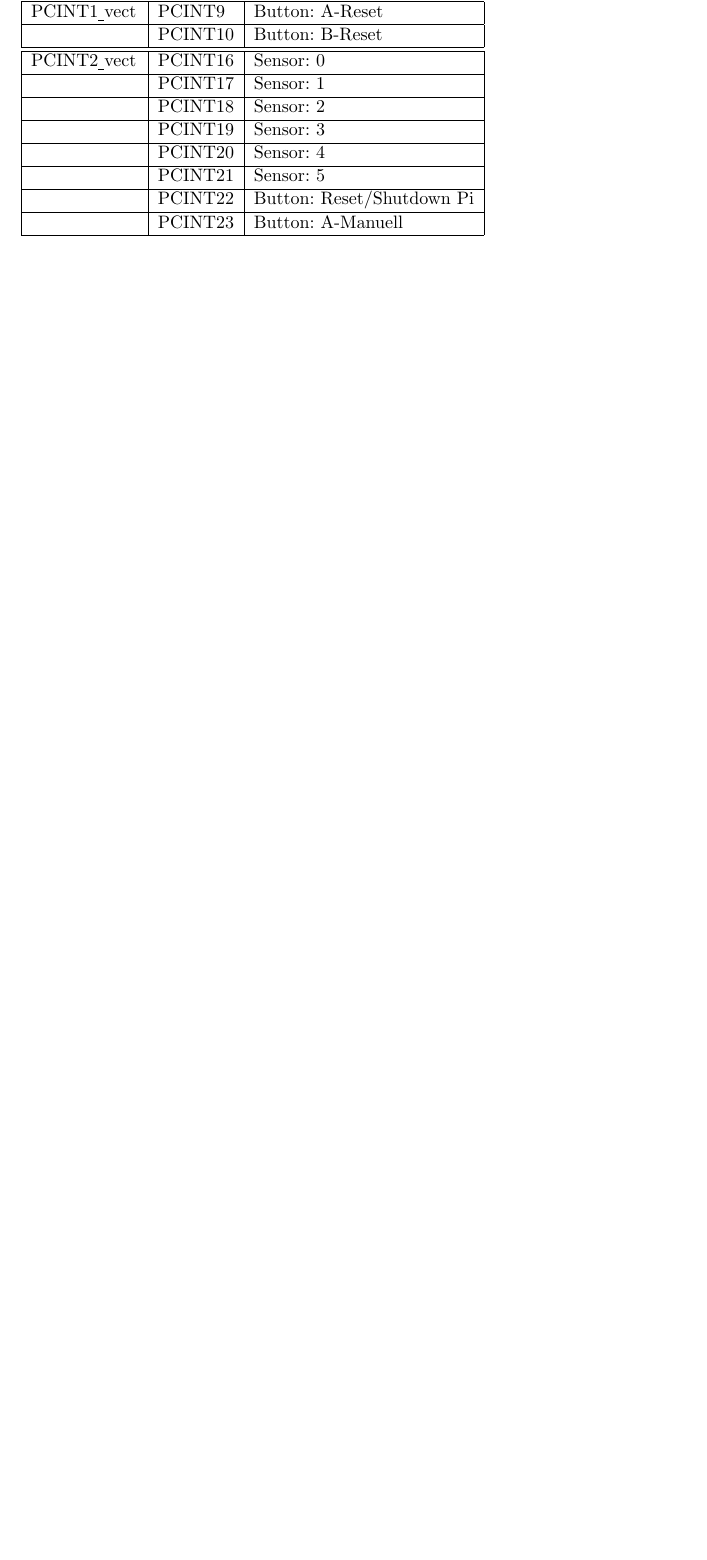
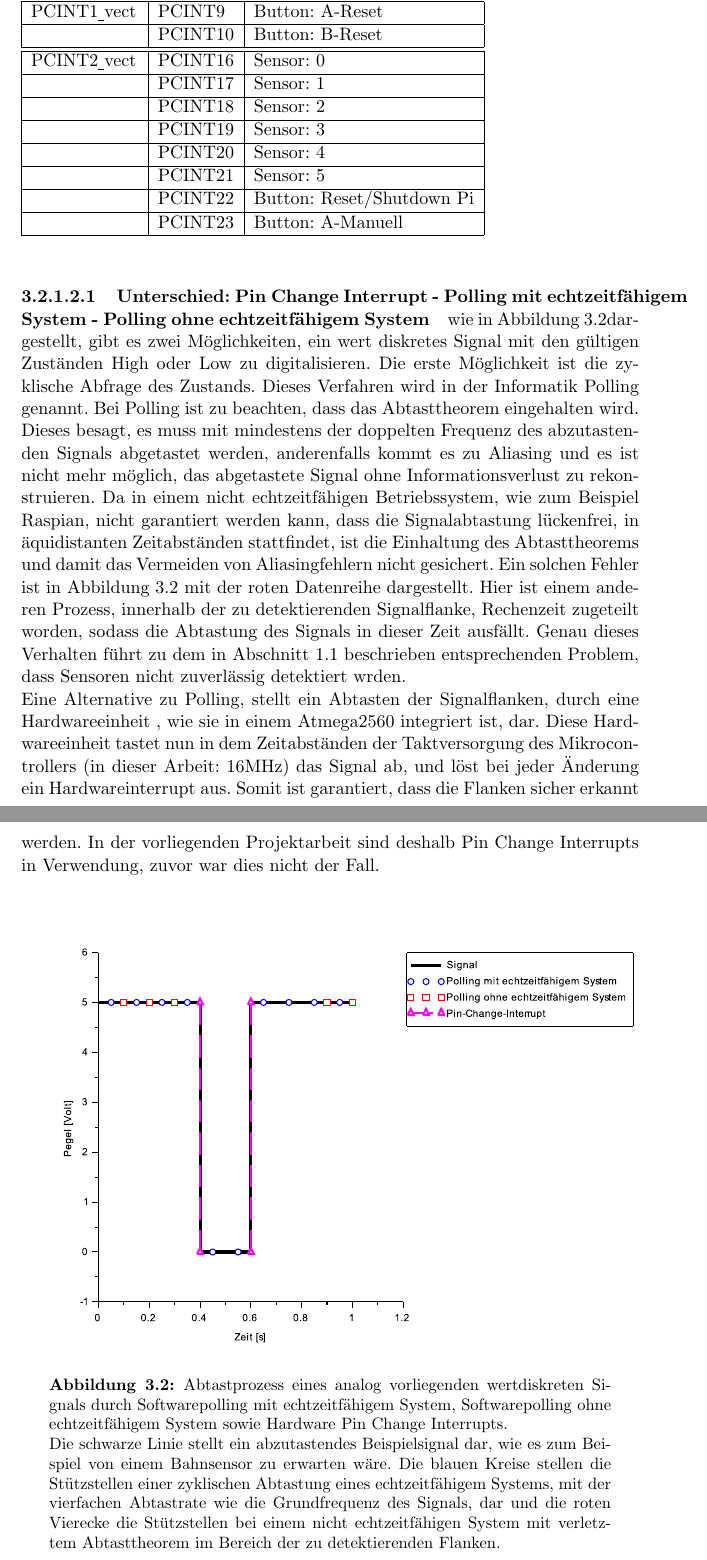
Before and after one commit to FlorianWeber1018/DokuProjektarbeit, a LaTeX document (DokuProjekt.tex): part of page 16 of 33 before the commit and two parts of pages 16 and 17 of 34 after it, the two joined at a grey line, cut so that both start at the same text, the shorter picture padded with empty space. Compiled offline with pdfLaTeX.

Commit message:
this version given to babu

```diff
--- a/DokuProjekt.tex
+++ b/DokuProjekt.tex
@@ -289,9 +290,38 @@ In der ISR muss nun weiter, zwischen den zwei Möglichkeiten, unterschieden werd
 											& PCINT23 & Button: A-Manuell\\
 					\hline
 				\end{tabular}
-
 				\label{tab:belegungpcint}
 			\end{table}
+				\paragraph{Unterschied: Pin Change Interrupt - Polling mit echtzeitfähigem System - Polling ohne echtzeitfähigem System}
+					wie in Abbildung \ref{fig:rtPolling}dargestellt, gibt es zwei Möglichkeiten, ein wert diskretes Signal mit den gültigen Zuständen High oder Low zu digitalisieren.
+					Die erste Möglichkeit ist die zyklische Abfrage des Zustands. Dieses Verfahren wird in der Informatik Polling genannt.
+					Bei Polling ist zu beachten, dass das Abtasttheorem eingehalten wird.
+					Dieses besagt, es muss mit mindestens der doppelten Frequenz des abzutastenden Signals abgetastet werden,
+					anderenfalls kommt es zu Aliasing und es ist nicht mehr möglich, das abgetastete Signal ohne Informationsverlust zu rekonstruieren.
+					Da in einem nicht echtzeitfähigen Betriebssystem, wie zum Beispiel Raspian, nicht garantiert werden kann,
+					dass die Signalabtastung lückenfrei, in äquidistanten Zeitabständen stattfindet,
+					ist die Einhaltung des Abtasttheorems und damit das Vermeiden von Aliasingfehlern nicht gesichert.
+					Ein solchen Fehler ist in Abbildung \ref{fig:rtPolling} mit der roten Datenreihe dargestellt. Hier ist einem anderen Prozess,
+					innerhalb der zu detektierenden Signalflanke, Rechenzeit zugeteilt worden, sodass die Abtastung des Signals in dieser Zeit ausfällt.
+					Genau dieses Verhalten führt zu dem in Abschnitt \ref{sec:before} beschrieben entsprechenden Problem, dass Sensoren nicht zuverlässig detektiert wrden.
+
+					Eine Alternative zu Polling, stellt ein Abtasten der Signalflanken, durch eine Hardwareeinheit , wie sie in einem Atmega2560 integriert ist, dar.
+					Diese Hardwareeinheit tastet nun in dem Zeitabständen der Taktversorgung des Mikrocontrollers (in dieser Arbeit: 16MHz) das Signal ab,
+					und löst bei jeder Änderung ein Hardwareinterrupt aus. Somit ist garantiert, dass die Flanken sicher erkannt werden.
+					In der vorliegenden Projektarbeit sind deshalb Pin Change Interrupts in Verwendung, zuvor war dies nicht der Fall.
+				\begin{figure}[ht]
+					\centering
+					\includegraphics[width=\textwidth]{rec/rtPolling.pdf}
+					\caption[Abtastung eines digitalen Signals]{Abtastprozess eines analog vorliegenden wertdiskreten Signals durch Softwarepolling mit echtzeitfähigem System,
+ 					Softwarepolling ohne echtzeitfähigem System sowie Hardware Pin Change Interrupts.\\
+					Die schwarze Linie stellt ein abzutastendes Beispielsignal dar, wie es zum Beispiel von einem Bahnsensor zu erwarten wäre.
+					Die blauen Kreise stellen die Stützstellen einer zyklischen Abtastung eines echtzeitfähigem Systems,
+					mit der vierfachen Abtastrate wie die Grundfrequenz des Signals,
+					dar und die roten Vierecke die Stützstellen bei einem nicht echtzeitfähigen System mit verletztem Abtasttheorem im Bereich der zu detektierenden Flanken.
+					 }
+				\label{fig:rtPolling}
+				\end{figure}
+\FloatBarrier
 			\subsubsection{Analog Digital Converter Interrupt}\label{subsubsec:ADCINT}
 			Zum Betrieb des Zustandsautomats (Abbildung \ref{img:ADCMUX}) welcher den Multiplexer des ADC steuert ist ein Interrupt notwendig, welches ausgelöst wird, wenn der ADC eine Messung abgeschlossen hat. Dieser Automat ist genauer in Abschnitt \ref{subsec:ADC} beschrieben.
 
```
Also changed, not shown: DokuProjekt.tex (7 more changed lines).
